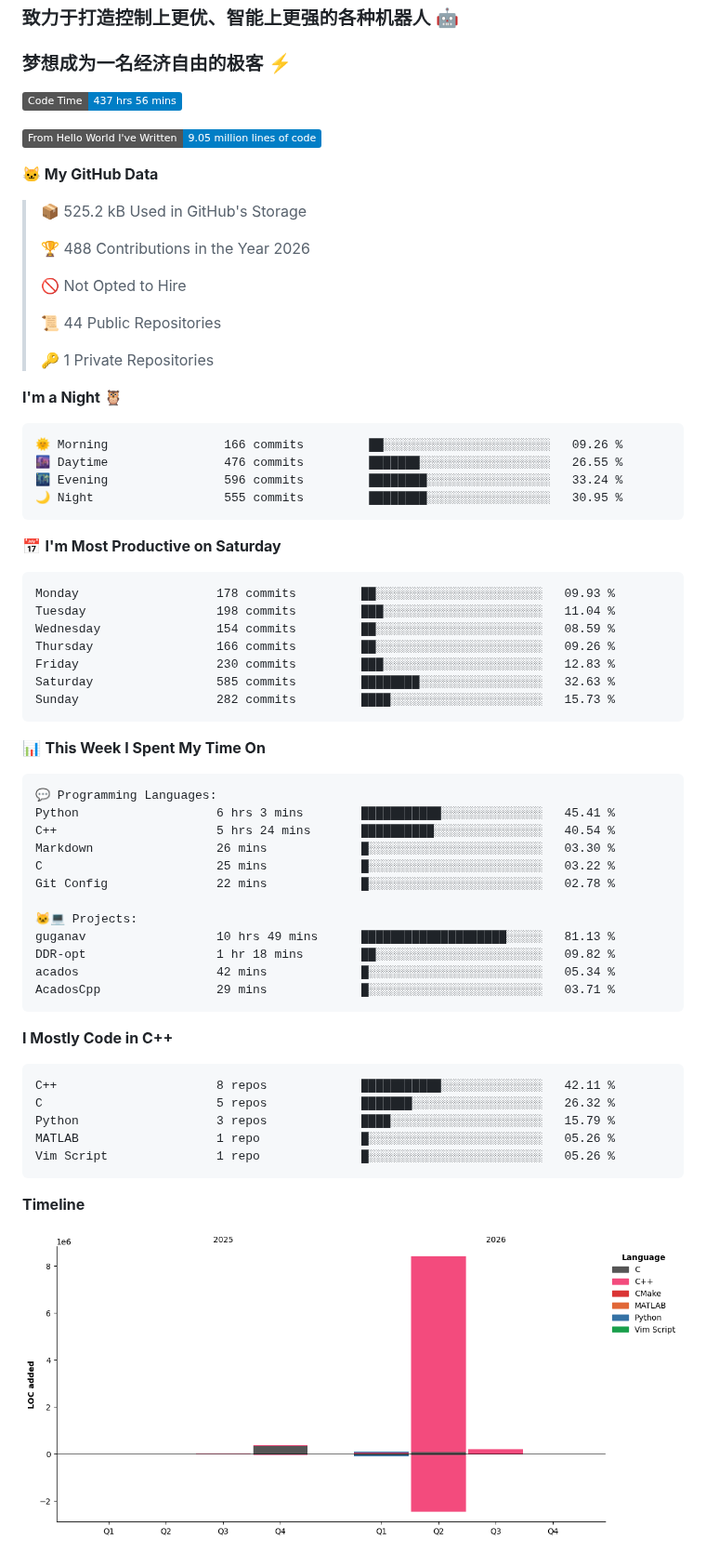
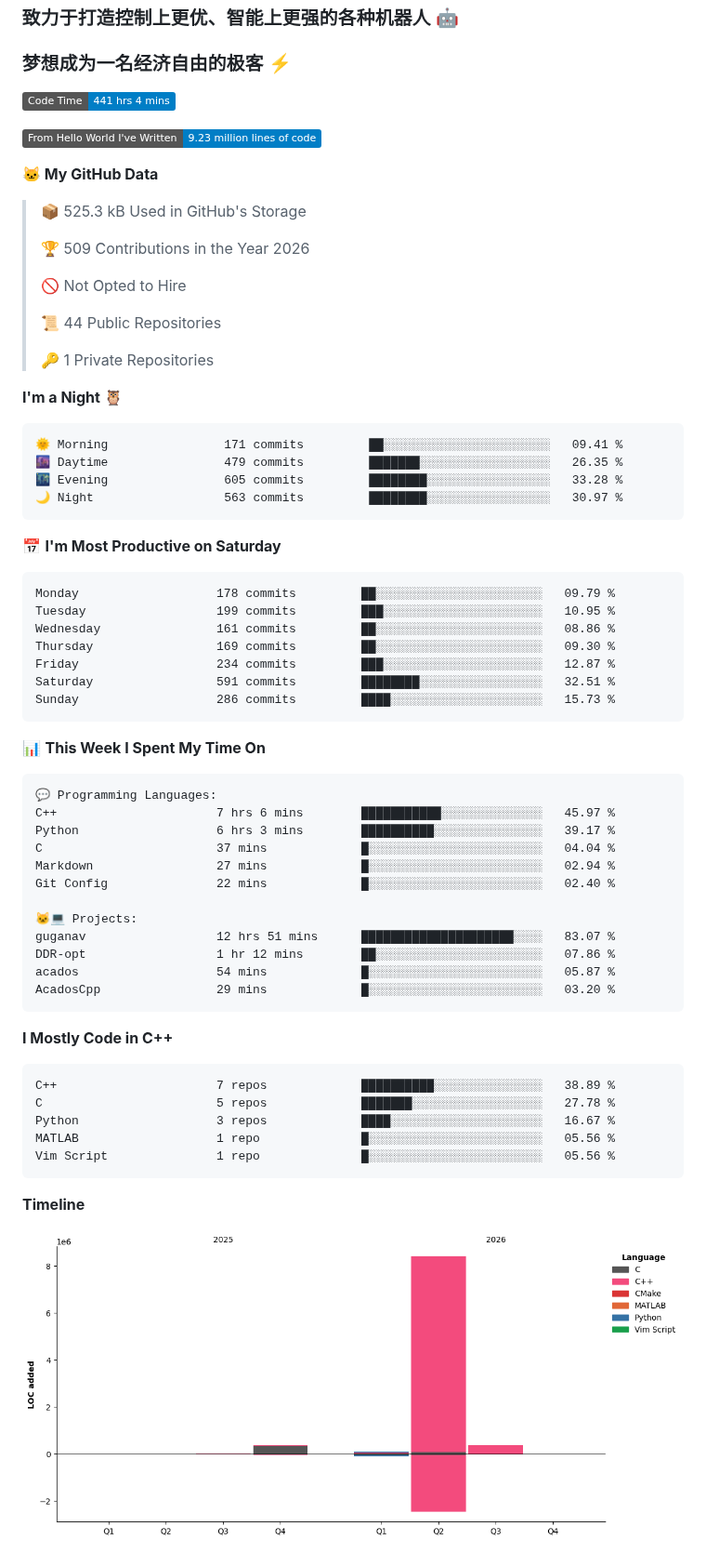
Before and after one commit to LemperorD/LemperorD, a Markdown page: README.md, the part around one of its changes. Shown at 93% size. GitHub-like rendering; pictures changed too: assets/bar_graph.png; badges without logos.

Commit message:
Updated with Dev Metrics

````diff
--- a/README.md
+++ b/README.md
@@ -5,15 +5,15 @@
 ### 梦想成为一名经济自由的极客 :zap:
 
 <!--START_SECTION:waka-->
-![Code Time](http://img.shields.io/badge/Code%20Time-437%20hrs%2056%20mins-blue?style=flat)
+![Code Time](http://img.shields.io/badge/Code%20Time-441%20hrs%204%20mins-blue?style=flat)
 
-![Lines of code](https://img.shields.io/badge/From%20Hello%20World%20I%27ve%20Written-9.05%20million%20lines%20of%20code-blue?style=flat)
+![Lines of code](https://img.shields.io/badge/From%20Hello%20World%20I%27ve%20Written-9.23%20million%20lines%20of%20code-blue?style=flat)
 
 **🐱 My GitHub Data**
 
-> 📦 525.2 kB Used in GitHub's Storage
+> 📦 525.3 kB Used in GitHub's Storage
  >
-> 🏆 488 Contributions in the Year 2026
+> 🏆 509 Contributions in the Year 2026
  >
 > 🚫 Not Opted to Hire
  >
@@ -24,21 +24,21 @@
 **I'm a Night 🦉**
 
 ```text
-🌞 Morning                166 commits         ██░░░░░░░░░░░░░░░░░░░░░░░   09.26 %
-🌆 Daytime                476 commits         ███████░░░░░░░░░░░░░░░░░░   26.55 %
-🌃 Evening                596 commits         ████████░░░░░░░░░░░░░░░░░   33.24 %
-🌙 Night                  555 commits         ████████░░░░░░░░░░░░░░░░░   30.95 %
+🌞 Morning                171 commits         ██░░░░░░░░░░░░░░░░░░░░░░░   09.41 %
+🌆 Daytime                479 commits         ███████░░░░░░░░░░░░░░░░░░   26.35 %
+🌃 Evening                605 commits         ████████░░░░░░░░░░░░░░░░░   33.28 %
+🌙 Night                  563 commits         ████████░░░░░░░░░░░░░░░░░   30.97 %
 ```
 📅 **I'm Most Productive on Saturday**
 
 ```text
-Monday                   178 commits         ██░░░░░░░░░░░░░░░░░░░░░░░   09.93 %
-Tuesday                  198 commits         ███░░░░░░░░░░░░░░░░░░░░░░   11.04 %
-Wednesday                154 commits         ██░░░░░░░░░░░░░░░░░░░░░░░   08.59 %
-Thursday                 166 commits         ██░░░░░░░░░░░░░░░░░░░░░░░   09.26 %
-Friday                   230 commits         ███░░░░░░░░░░░░░░░░░░░░░░   12.83 %
-Saturday                 585 commits         ████████░░░░░░░░░░░░░░░░░   32.63 %
-Sunday                   282 commits         ████░░░░░░░░░░░░░░░░░░░░░   15.73 %
+Monday                   178 commits         ██░░░░░░░░░░░░░░░░░░░░░░░   09.79 %
+Tuesday                  199 commits         ███░░░░░░░░░░░░░░░░░░░░░░   10.95 %
+Wednesday                161 commits         ██░░░░░░░░░░░░░░░░░░░░░░░   08.86 %
+Thursday                 169 commits         ██░░░░░░░░░░░░░░░░░░░░░░░   09.30 %
+Friday                   234 commits         ███░░░░░░░░░░░░░░░░░░░░░░   12.87 %
+Saturday                 591 commits         ████████░░░░░░░░░░░░░░░░░   32.51 %
+Sunday                   286 commits         ████░░░░░░░░░░░░░░░░░░░░░   15.73 %
 ```
 
 
@@ -46,27 +46,27 @@ Sunday                   282 commits         ████░░░░░░░
 
 ```text
 💬 Programming Languages:
-Python                   6 hrs 3 mins        ███████████░░░░░░░░░░░░░░   45.41 %
-C++                      5 hrs 24 mins       ██████████░░░░░░░░░░░░░░░   40.54 %
-Markdown                 26 mins             █░░░░░░░░░░░░░░░░░░░░░░░░   03.30 %
-C                        25 mins             █░░░░░░░░░░░░░░░░░░░░░░░░   03.22 %
-Git Config               22 mins             █░░░░░░░░░░░░░░░░░░░░░░░░   02.78 %
+C++                      7 hrs 6 mins        ███████████░░░░░░░░░░░░░░   45.97 %
+Python                   6 hrs 3 mins        ██████████░░░░░░░░░░░░░░░   39.17 %
+C                        37 mins             █░░░░░░░░░░░░░░░░░░░░░░░░   04.04 %
+Markdown                 27 mins             █░░░░░░░░░░░░░░░░░░░░░░░░   02.94 %
+Git Config               22 mins             █░░░░░░░░░░░░░░░░░░░░░░░░   02.40 %
 
 🐱‍💻 Projects:
-guganav                  10 hrs 49 mins      ████████████████████░░░░░   81.13 %
-DDR-opt                  1 hr 18 mins        ██░░░░░░░░░░░░░░░░░░░░░░░   09.82 %
-acados                   42 mins             █░░░░░░░░░░░░░░░░░░░░░░░░   05.34 %
-AcadosCpp                29 mins             █░░░░░░░░░░░░░░░░░░░░░░░░   03.71 %
+guganav                  12 hrs 51 mins      █████████████████████░░░░   83.07 %
+DDR-opt                  1 hr 12 mins        ██░░░░░░░░░░░░░░░░░░░░░░░   07.86 %
+acados                   54 mins             █░░░░░░░░░░░░░░░░░░░░░░░░   05.87 %
+AcadosCpp                29 mins             █░░░░░░░░░░░░░░░░░░░░░░░░   03.20 %
 ```
 
 **I Mostly Code in C++**
 
 ```text
-C++                      8 repos             ███████████░░░░░░░░░░░░░░   42.11 %
-C                        5 repos             ███████░░░░░░░░░░░░░░░░░░   26.32 %
-Python                   3 repos             ████░░░░░░░░░░░░░░░░░░░░░   15.79 %
-MATLAB                   1 repo              █░░░░░░░░░░░░░░░░░░░░░░░░   05.26 %
-Vim Script               1 repo              █░░░░░░░░░░░░░░░░░░░░░░░░   05.26 %
+C++                      7 repos             ██████████░░░░░░░░░░░░░░░   38.89 %
+C                        5 repos             ███████░░░░░░░░░░░░░░░░░░   27.78 %
+Python                   3 repos             ████░░░░░░░░░░░░░░░░░░░░░   16.67 %
+MATLAB                   1 repo              █░░░░░░░░░░░░░░░░░░░░░░░░   05.56 %
+Vim Script               1 repo              █░░░░░░░░░░░░░░░░░░░░░░░░   05.56 %
 ```
 
 
````
Also changed, not shown: other parts of README.md (+1 -1 lines).
